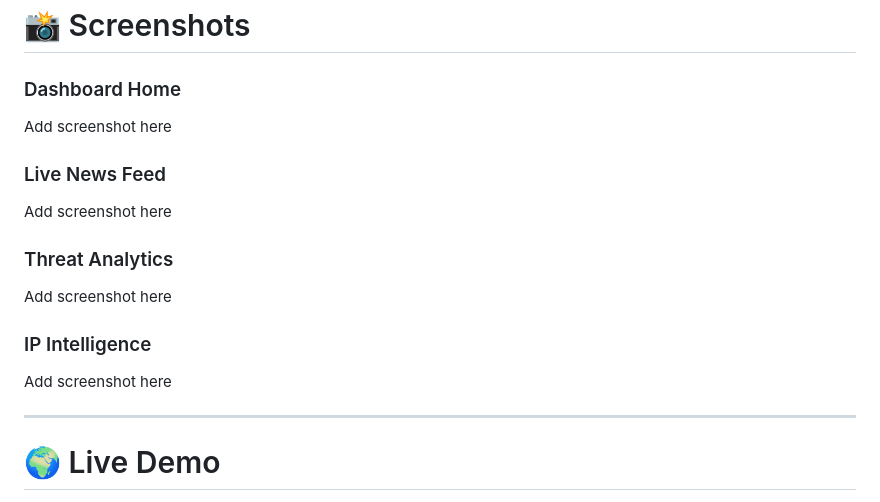
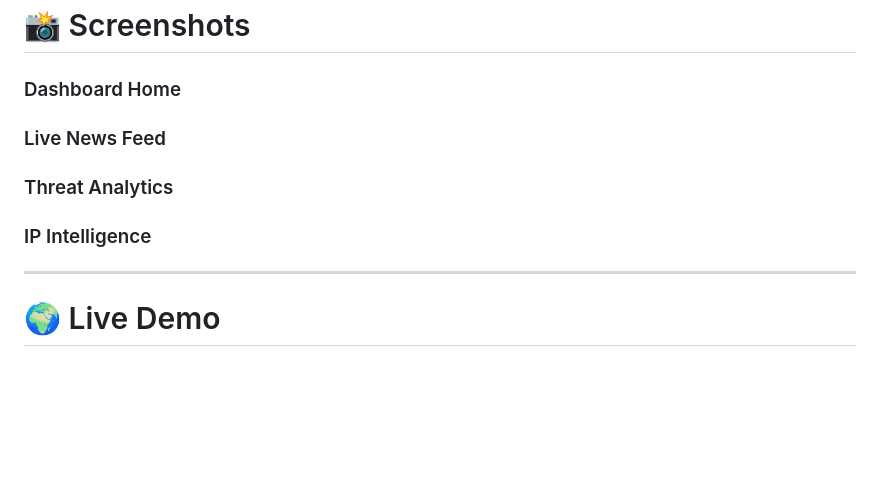
Before and after one commit to akshaywabale/Cybrexa_03_SecuriFeed, a Markdown page: README.md, the part around the change. Drawn GitHub-style; blank space fills up the shorter version.

```diff
--- a/README.md
+++ b/README.md
@@ -141,19 +141,19 @@ The project follows secure development practices:
 
 ### Dashboard Home
 
-Add screenshot here
+
 
 ### Live News Feed
 
-Add screenshot here
+
 
 ### Threat Analytics
 
-Add screenshot here
+
 
 ### IP Intelligence
 
-Add screenshot here
+
 
 ---
 
```
